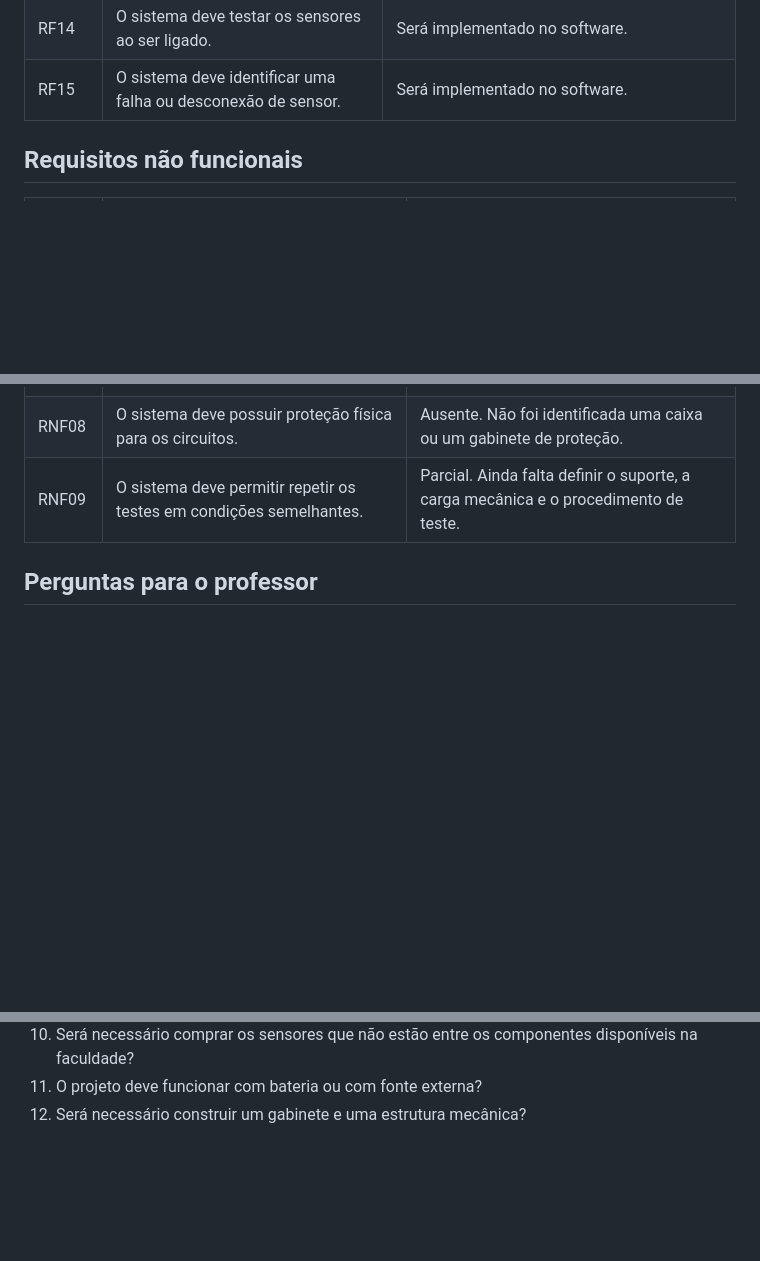
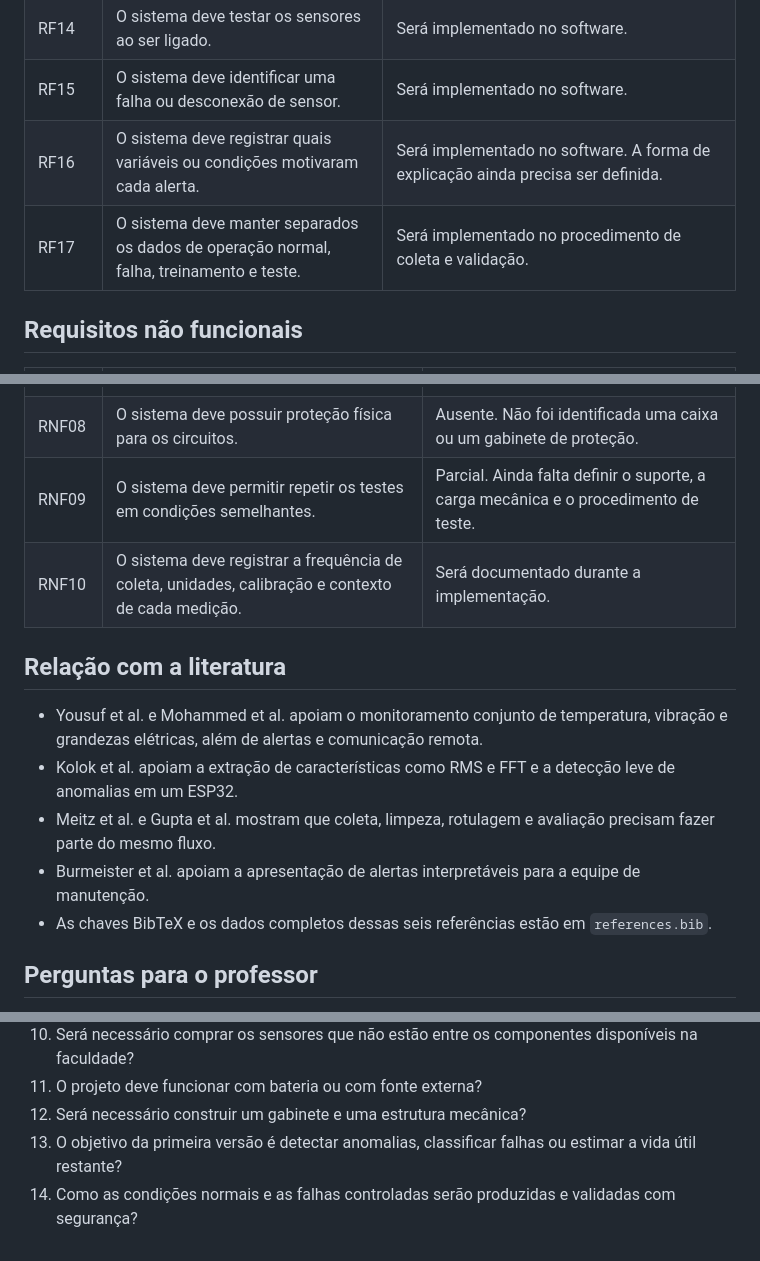
Before and after one commit to whirtex/embedded-system, a Markdown page: predictive-maintenance/requirements.md, 3 parts joined by grey strips. Drawn GitHub-style; blank space fills up the shorter version.

Commit message:
docs: refine predictive maintenance scope

```diff
--- a/predictive-maintenance/requirements.md
+++ b/predictive-maintenance/requirements.md
@@ -27,6 +27,8 @@ Este documento reúne os requisitos iniciais para um protótipo de sistema embar
 | RF13 | O sistema deve permitir a configuração dos limites de alerta. | Parcial. Há botões, potenciômetros e teclado, mas a forma de configuração ainda precisa ser definida. |
 | RF14 | O sistema deve testar os sensores ao ser ligado. | Será implementado no software. |
 | RF15 | O sistema deve identificar uma falha ou desconexão de sensor. | Será implementado no software. |
+| RF16 | O sistema deve registrar quais variáveis ou condições motivaram cada alerta. | Será implementado no software. A forma de explicação ainda precisa ser definida. |
+| RF17 | O sistema deve manter separados os dados de operação normal, falha, treinamento e teste. | Será implementado no procedimento de coleta e validação. |
 
 ## Requisitos não funcionais
 
@@ -41,6 +43,15 @@ Este documento reúne os requisitos iniciais para um protótipo de sistema embar
 | RNF07 | O sistema deve ter baixo custo e usar, de preferência, os componentes disponíveis. | Parcial. A maior parte da montagem pode usar os componentes disponíveis. |
 | RNF08 | O sistema deve possuir proteção física para os circuitos. | Ausente. Não foi identificada uma caixa ou um gabinete de proteção. |
 | RNF09 | O sistema deve permitir repetir os testes em condições semelhantes. | Parcial. Ainda falta definir o suporte, a carga mecânica e o procedimento de teste. |
+| RNF10 | O sistema deve registrar a frequência de coleta, unidades, calibração e contexto de cada medição. | Será documentado durante a implementação. |
+
+## Relação com a literatura
+
+- Yousuf et al. e Mohammed et al. apoiam o monitoramento conjunto de temperatura, vibração e grandezas elétricas, além de alertas e comunicação remota.
+- Kolok et al. apoiam a extração de características como RMS e FFT e a detecção leve de anomalias em um ESP32.
+- Meitz et al. e Gupta et al. mostram que coleta, limpeza, rotulagem e avaliação precisam fazer parte do mesmo fluxo.
+- Burmeister et al. apoiam a apresentação de alertas interpretáveis para a equipe de manutenção.
+- As chaves BibTeX e os dados completos dessas seis referências estão em `references.bib`.
 
 ## Perguntas para o professor
 
@@ -56,3 +67,5 @@ Este documento reúne os requisitos iniciais para um protótipo de sistema embar
 10. Será necessário comprar os sensores que não estão entre os componentes disponíveis na faculdade?
 11. O projeto deve funcionar com bateria ou com fonte externa?
 12. Será necessário construir um gabinete e uma estrutura mecânica?
+13. O objetivo da primeira versão é detectar anomalias, classificar falhas ou estimar a vida útil restante?
+14. Como as condições normais e as falhas controladas serão produzidas e validadas com segurança?
```
Also changed, not shown: predictive-maintenance/specifications.md (+14 -0 lines).
